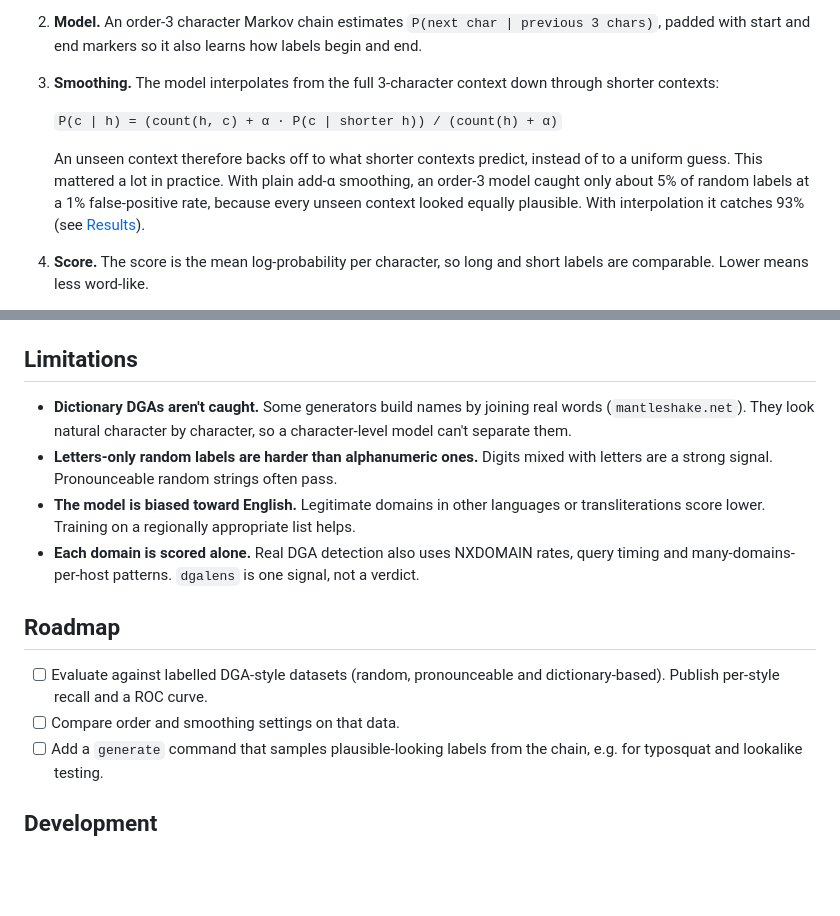
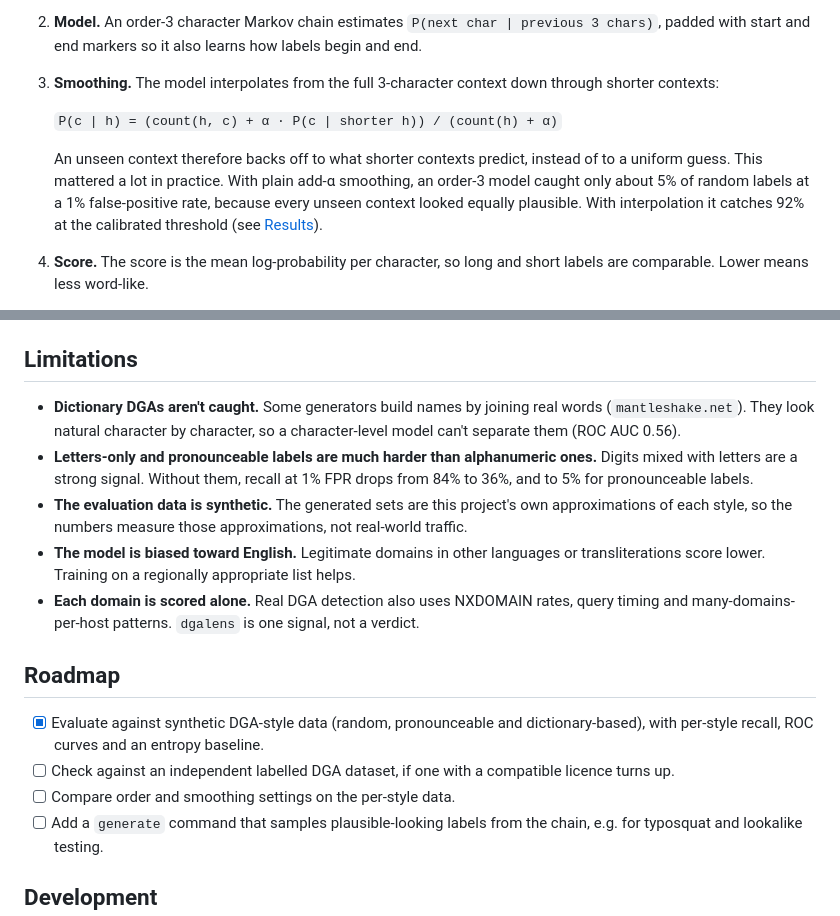
Before and after one commit to seag11/dgalens, a Markdown page: README.md, 2 parts joined by grey strips. Drawn GitHub-style; blank space fills up the shorter version.

```diff
--- a/README.md
+++ b/README.md
@@ -22,7 +22,7 @@ $ dgalens score google.com paypal-login-secure.com q8f7g2kd9s1m.net kmbvkhwrcxqj
 
    `P(c | h) = (count(h, c) + α · P(c | shorter h)) / (count(h) + α)`
 
-   An unseen context therefore backs off to what shorter contexts predict, instead of to a uniform guess. This mattered a lot in practice. With plain add-α smoothing, an order-3 model caught only about 5% of random labels at a 1% false-positive rate, because every unseen context looked equally plausible. With interpolation it catches 93% (see [Results](#results)).
+   An unseen context therefore backs off to what shorter contexts predict, instead of to a uniform guess. This mattered a lot in practice. With plain add-α smoothing, an order-3 model caught only about 5% of random labels at a 1% false-positive rate, because every unseen context looked equally plausible. With interpolation it catches 92% at the calibrated threshold (see [Results](#results)).
 
 4. **Score.** The score is the mean log-probability per character, so long and short labels are comparable. Lower means less word-like.
 5. **Threshold.** `train` holds out 10% of the benign data and sets the threshold so that about 1% of it would be flagged (`--fpr`).
@@ -81,15 +110,17 @@ Many of the "false positives" in the Tranco tail look machine-generated themselv
 
 ## Limitations
 
-- **Dictionary DGAs aren't caught.** Some generators build names by joining real words (`mantleshake.net`). They look natural character by character, so a character-level model can't separate them.
-- **Letters-only random labels are harder than alphanumeric ones.** Digits mixed with letters are a strong signal. Pronounceable random strings often pass.
+- **Dictionary DGAs aren't caught.** Some generators build names by joining real words (`mantleshake.net`). They look natural character by character, so a character-level model can't separate them (ROC AUC 0.56).
+- **Letters-only and pronounceable labels are much harder than alphanumeric ones.** Digits mixed with letters are a strong signal. Without them, recall at 1% FPR drops from 84% to 36%, and to 5% for pronounceable labels.
+- **The evaluation data is synthetic.** The generated sets are this project's own approximations of each style, so the numbers measure those approximations, not real-world traffic.
 - **The model is biased toward English.** Legitimate domains in other languages or transliterations score lower. Training on a regionally appropriate list helps.
 - **Each domain is scored alone.** Real DGA detection also uses NXDOMAIN rates, query timing and many-domains-per-host patterns. `dgalens` is one signal, not a verdict.
 
 ## Roadmap
 
-- [ ] Evaluate against labelled DGA-style datasets (random, pronounceable and dictionary-based). Publish per-style recall and a ROC curve.
-- [ ] Compare order and smoothing settings on that data.
+- [x] Evaluate against synthetic DGA-style data (random, pronounceable and dictionary-based), with per-style recall, ROC curves and an entropy baseline.
+- [ ] Check against an independent labelled DGA dataset, if one with a compatible licence turns up.
+- [ ] Compare order and smoothing settings on the per-style data.
 - [ ] Add a `generate` command that samples plausible-looking labels from the chain, e.g. for typosquat and lookalike testing.
 
 ## Development
```
Also changed, not shown: other parts of README.md (+37 -8 lines), CLAUDE.md (deleted, +0 -39 lines), docs/roc.png (added), 11 other files.
